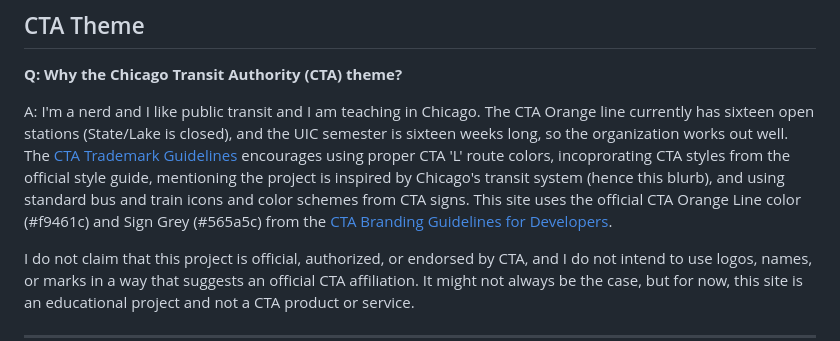
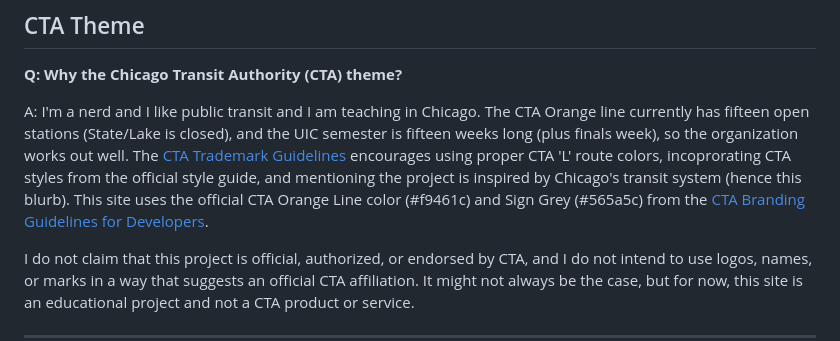
Before and after one commit to jackbandy/data-science-fun, a Markdown page: docs/faq.md, the part around the change. Rendered like a GitHub page.

Commit message:
Fact-check on station count / weeks per semester

```diff
--- a/docs/faq.md
+++ b/docs/faq.md
@@ -78,7 +78,7 @@ I think if an organizations truly wants evidence-based, data-informed decisions,
 
 **Q: Why the Chicago Transit Authority (CTA) theme?**
 
-A: I'm a nerd and I like public transit and I am teaching in Chicago. The CTA Orange line currently has sixteen open stations (State/Lake is closed), and the UIC semester is sixteen weeks long, so the organization works out well. The [CTA Trademark Guidelines](https://www.transitchicago.com/developers/branding/) encourages using proper CTA 'L' route colors, incoprorating CTA styles from the official style guide, mentioning the project is inspired by Chicago's transit system (hence this blurb), and using standard bus and train icons and color schemes from CTA signs. This site uses the official CTA Orange Line color (#f9461c) and Sign Grey (#565a5c) from the [CTA Branding Guidelines for Developers](https://www.transitchicago.com/developers/branding/#branding).
+A: I'm a nerd and I like public transit and I am teaching in Chicago. The CTA Orange line currently has fifteen open stations (State/Lake is closed), and the UIC semester is fifteen weeks long (plus finals week), so the organization works out well. The [CTA Trademark Guidelines](https://www.transitchicago.com/developers/branding/) encourages using proper CTA 'L' route colors, incoprorating CTA styles from the official style guide, and mentioning the project is inspired by Chicago's transit system (hence this blurb). This site uses the official CTA Orange Line color (#f9461c) and Sign Grey (#565a5c) from the [CTA Branding Guidelines for Developers](https://www.transitchicago.com/developers/branding/#branding).
 
 I do not claim that this project is official, authorized, or endorsed by CTA, and I do not intend to use logos, names, or marks in a way that suggests an official CTA affiliation. It might not always be the case, but for now, this site is an educational project and not a CTA product or service.
 
```
